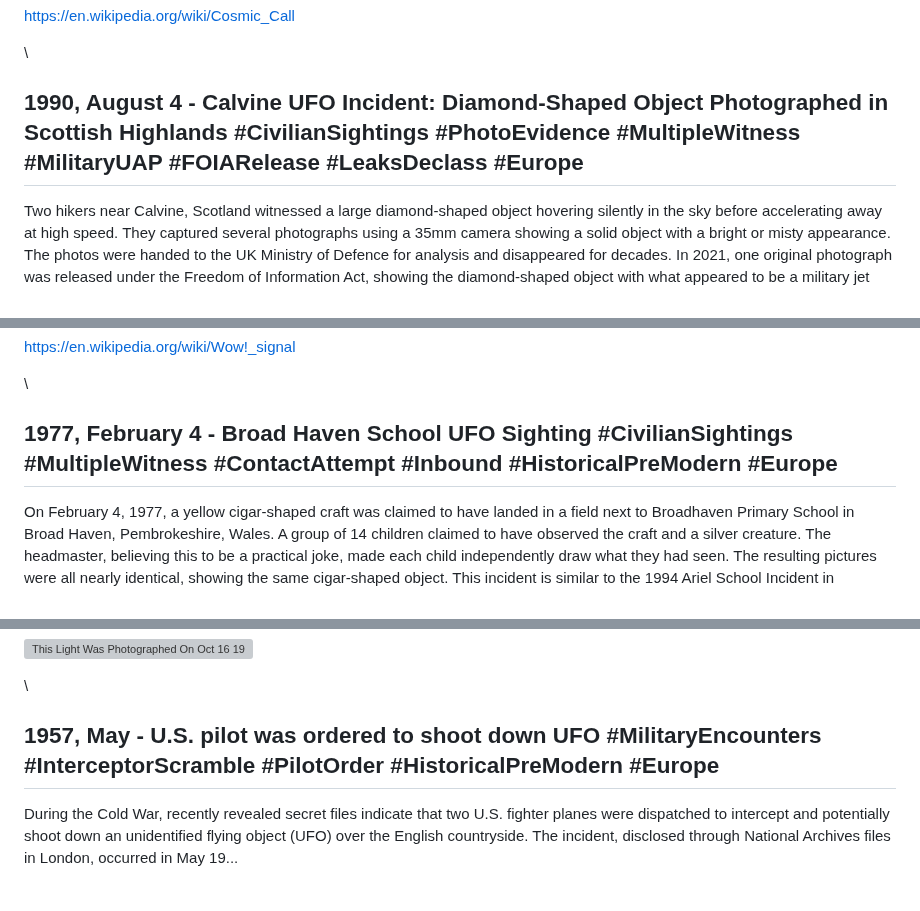
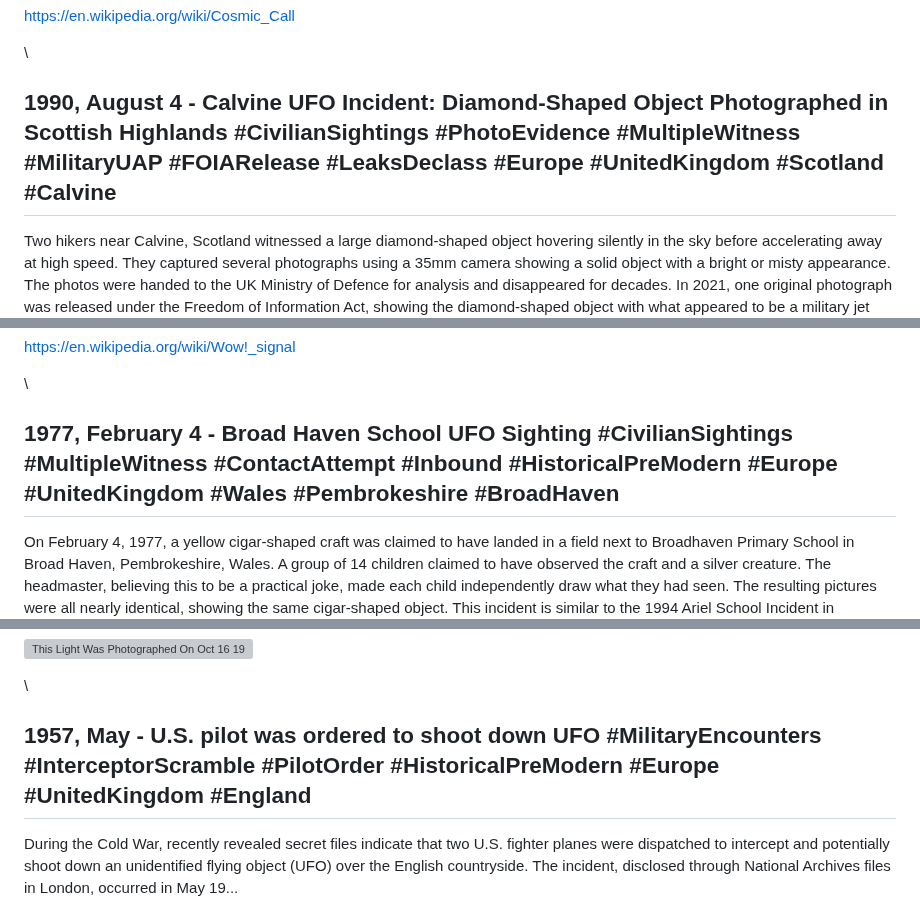
Before and after one commit to unclebulgaria9001/disclosureparty, a Markdown page: dist/chronology.md, 3 parts joined by grey strips. Rendered like a GitHub page; grey boxes are pictures that could not be loaded.

```diff
--- a/dist/chronology.md
+++ b/dist/chronology.md
@@ -1641,7 +1641,7 @@ Radio message using sophisticated "Lexicon" mathematical language transmitted to
 
 \
 
-## 1990, August 4 - Calvine UFO Incident: Diamond-Shaped Object Photographed in Scottish Highlands #CivilianSightings #PhotoEvidence #MultipleWitness #MilitaryUAP #FOIARelease #LeaksDeclass #Europe
+## 1990, August 4 - Calvine UFO Incident: Diamond-Shaped Object Photographed in Scottish Highlands #CivilianSightings #PhotoEvidence #MultipleWitness #MilitaryUAP #FOIARelease #LeaksDeclass #Europe #UnitedKingdom #Scotland #Calvine
 
 Two hikers near Calvine, Scotland witnessed a large diamond-shaped object hovering silently in the sky before accelerating away at high speed. They captured several photographs using a 35mm camera showing a solid object with a bright or misty appearance. The photos were handed to the UK Ministry of Defence for analysis and disappeared for decades. In 2021, one original photograph was released under the Freedom of Information Act, showing the diamond-shaped object with what appeared to be a military jet nearby for scale. The MOD suggested it may have been a misidentified Harrier jump jet or optical illusion, but no firm conclusion was reached. The case remains one of the UK's most compelling UFO incidents due to photographic evidence, remote location, and official MOD involvement. Only one of the original photographs has been publicly released; the identities of the hikers have never been confirmed.
 
@@ -1735,7 +1735,7 @@ Strong 72-second narrowband radio signal detected by Ohio State University's Big
 
 \
 
-## 1977, February 4 - Broad Haven School UFO Sighting #CivilianSightings #MultipleWitness #ContactAttempt #Inbound #HistoricalPreModern #Europe
+## 1977, February 4 - Broad Haven School UFO Sighting #CivilianSightings #MultipleWitness #ContactAttempt #Inbound #HistoricalPreModern #Europe #UnitedKingdom #Wales #Pembrokeshire #BroadHaven
 
 On February 4, 1977, a yellow cigar-shaped craft was claimed to have landed in a field next to Broadhaven Primary School in Broad Haven, Pembrokeshire, Wales. A group of 14 children claimed to have observed the craft and a silver creature. The headmaster, believing this to be a practical joke, made each child independently draw what they had seen. The resulting pictures were all nearly identical, showing the same cigar-shaped object. This incident is similar to the 1994 Ariel School Incident in Zimbabwe. The entire Pembrokeshire area was inundated with UFO sightings, cryptid reports, and Men in Black encounters throughout 1977, making it one of the most concentrated UFO flaps in UK history.
 
@@ -1951,7 +1951,7 @@ The National Investigations Committee On Aerial Phenomena was formed in 1956, wi
 
 \
 
-## 1957, May - U.S. pilot was ordered to shoot down UFO #MilitaryEncounters #InterceptorScramble #PilotOrder #HistoricalPreModern #Europe
+## 1957, May - U.S. pilot was ordered to shoot down UFO #MilitaryEncounters #InterceptorScramble #PilotOrder #HistoricalPreModern #Europe #UnitedKingdom #England
 
 During the Cold War, recently revealed secret files indicate that two U.S. fighter planes were dispatched to intercept and potentially shoot down an unidentified flying object (UFO) over the English countryside. The incident, disclosed through National Archives files in London, occurred in May 19...
 
```
Also changed, not shown: other parts of dist/chronology.md (+8 -8 lines).
